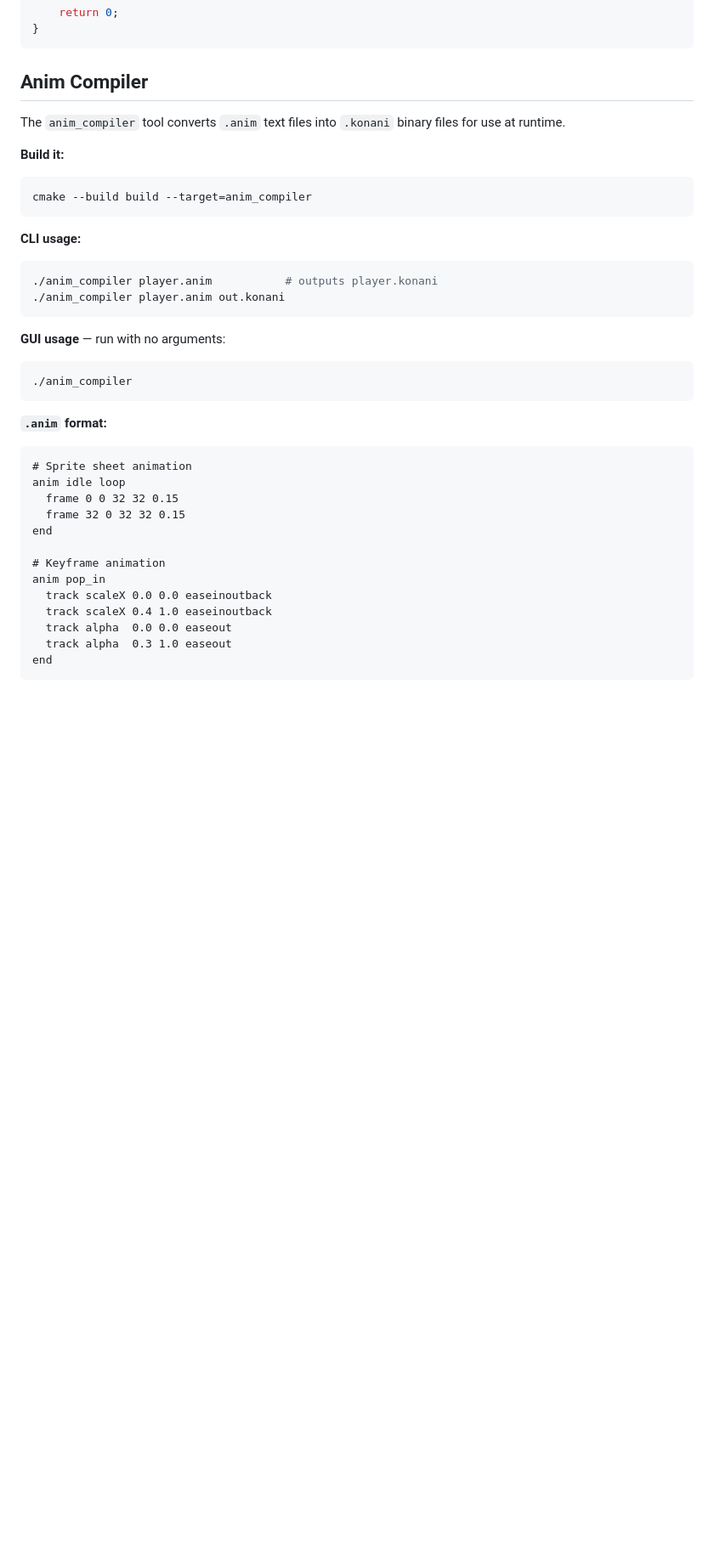
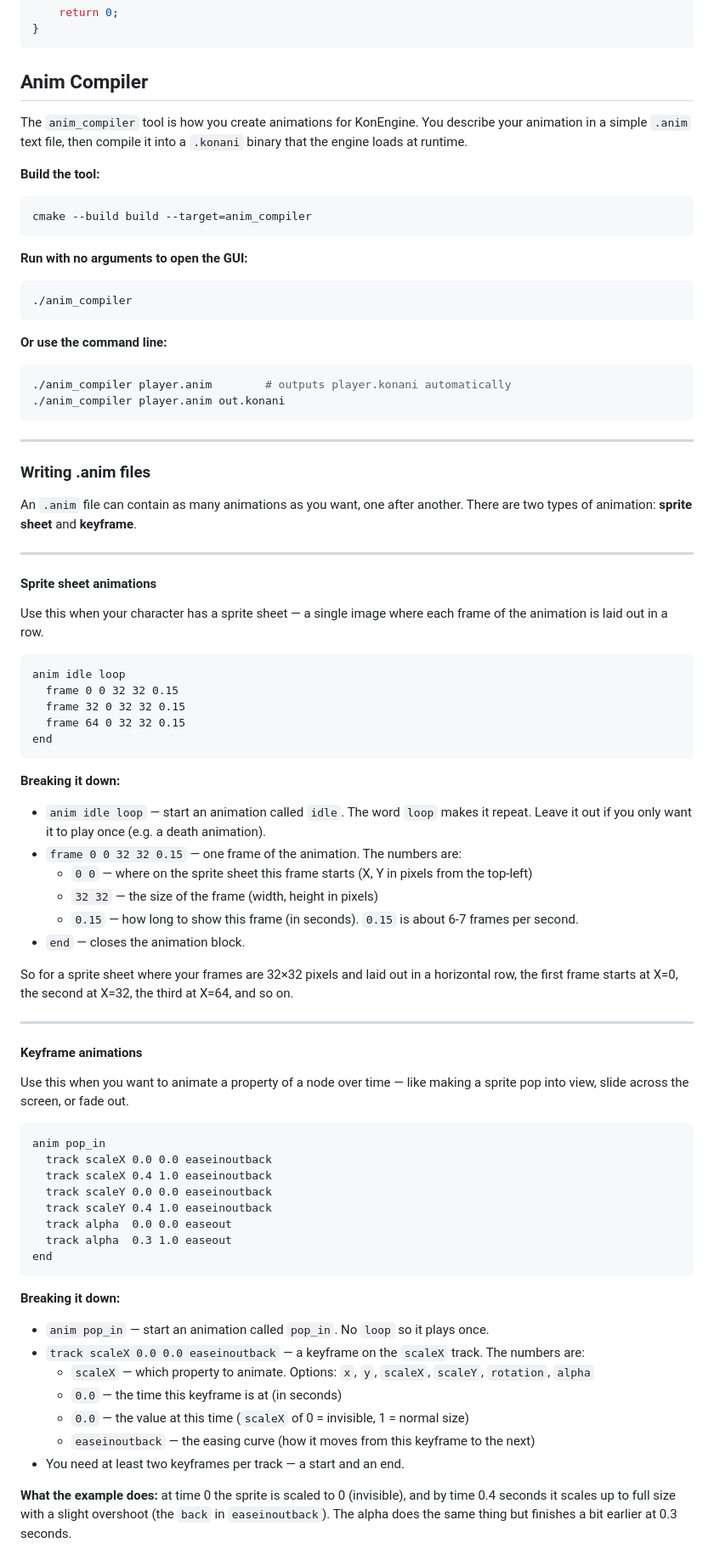
Before and after one commit to AnoDelta/KonEngine, a Markdown page: README.md, the part around one of its changes. Shown at 85% size. Drawn GitHub-style; blank space fills up the shorter version.

Commit message:
added better example of current .anim file configuration

````diff
--- a/README.md
+++ b/README.md
@@ -218,38 +218,91 @@ int main() {
 ```
 
 ## Anim Compiler
-The `anim_compiler` tool converts `.anim` text files into `.konani` binary files for use at runtime.
 
-**Build it:**
+The `anim_compiler` tool is how you create animations for KonEngine. You describe your
+animation in a simple `.anim` text file, then compile it into a `.konani` binary that
+the engine loads at runtime.
+
+**Build the tool:**
 ```bash
 cmake --build build --target=anim_compiler
 ```
 
-**CLI usage:**
-```bash
-./anim_compiler player.anim           # outputs player.konani
-./anim_compiler player.anim out.konani
-```
-
-**GUI usage** — run with no arguments:
+**Run with no arguments to open the GUI:**
 ```bash
 ./anim_compiler
 ```
 
-**`.anim` format:**
+**Or use the command line:**
+```bash
+./anim_compiler player.anim        # outputs player.konani automatically
+./anim_compiler player.anim out.konani
 ```
-# Sprite sheet animation
+
+---
+
+### Writing .anim files
+
+An `.anim` file can contain as many animations as you want, one after another.
+There are two types of animation: **sprite sheet** and **keyframe**.
+
+---
+
+#### Sprite sheet animations
+
+Use this when your character has a sprite sheet — a single image where each frame
+of the animation is laid out in a row.
+
+```
 anim idle loop
   frame 0 0 32 32 0.15
   frame 32 0 32 32 0.15
+  frame 64 0 32 32 0.15
 end
+```
 
-# Keyframe animation
+**Breaking it down:**
+
+- `anim idle loop` — start an animation called `idle`. The word `loop` makes it repeat.
+  Leave it out if you only want it to play once (e.g. a death animation).
+- `frame 0 0 32 32 0.15` — one frame of the animation. The numbers are:
+  - `0 0` — where on the sprite sheet this frame starts (X, Y in pixels from the top-left)
+  - `32 32` — the size of the frame (width, height in pixels)
+  - `0.15` — how long to show this frame (in seconds). `0.15` is about 6-7 frames per second.
+- `end` — closes the animation block.
+
+So for a sprite sheet where your frames are 32×32 pixels and laid out in a horizontal row,
+the first frame starts at X=0, the second at X=32, the third at X=64, and so on.
+
+---
+
+#### Keyframe animations
+
+Use this when you want to animate a property of a node over time — like making a sprite
+pop into view, slide across the screen, or fade out.
+
+```
 anim pop_in
   track scaleX 0.0 0.0 easeinoutback
   track scaleX 0.4 1.0 easeinoutback
+  track scaleY 0.0 0.0 easeinoutback
+  track scaleY 0.4 1.0 easeinoutback
   track alpha  0.0 0.0 easeout
   track alpha  0.3 1.0 easeout
 end
 ```
 
+**Breaking it down:**
+
+- `anim pop_in` — start an animation called `pop_in`. No `loop` so it plays once.
+- `track scaleX 0.0 0.0 easeinoutback` — a keyframe on the `scaleX` track. The numbers are:
+  - `scaleX` — which property to animate. Options: `x`, `y`, `scaleX`, `scaleY`, `rotation`, `alpha`
+  - `0.0` — the time this keyframe is at (in seconds)
+  - `0.0` — the value at this time (`scaleX` of 0 = invisible, 1 = normal size)
+  - `easeinoutback` — the easing curve (how it moves from this keyframe to the next)
+- You need at least two keyframes per track — a start and an end.
+
+**What the example does:** at time 0 the sprite is scaled to 0 (invisible), and by time 0.4
+seconds it scales up to full size with a slight overshoot (the `back` in `easeinoutback`).
+The alpha does the same thing but finishes a bit earlier at 0.3 seconds.
+
````
Also changed, not shown: other parts of README.md (+46 -0 lines).
